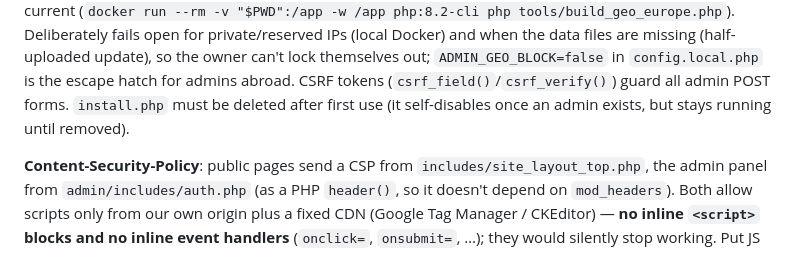
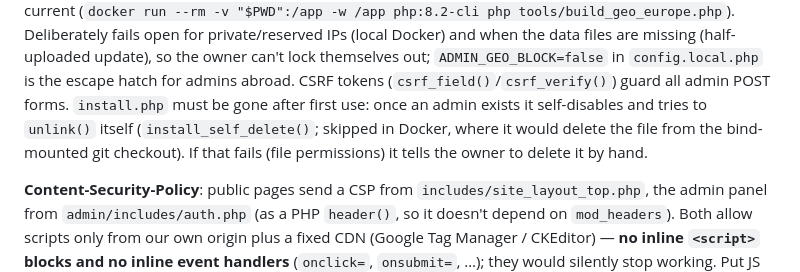
Before and after one commit to martijnfeld/scoutingvoerendaal-cms, a Markdown page: CLAUDE.md, the part around the change. Drawn GitHub-style.

Commit message:
fix auto delete install

```diff
--- a/CLAUDE.md
+++ b/CLAUDE.md
@@ -205,8 +205,9 @@ ranges current (`docker run --rm -v "$PWD":/app -w /app php:8.2-cli php tools/bu
 Deliberately fails open for private/reserved IPs (local Docker) and when the data files are missing
 (half-uploaded update), so the owner can't lock themselves out; `ADMIN_GEO_BLOCK=false` in
 `config.local.php` is the escape hatch for admins abroad. CSRF tokens (`csrf_field()`/`csrf_verify()`) guard all admin POST forms.
-`install.php` must be deleted after first use (it self-disables once an admin exists, but stays running
-until removed).
+`install.php` must be gone after first use: once an admin exists it self-disables and tries to
+`unlink()` itself (`install_self_delete()`; skipped in Docker, where it would delete the file from the
+bind-mounted git checkout). If that fails (file permissions) it tells the owner to delete it by hand.
 
 **Content-Security-Policy**: public pages send a CSP from `includes/site_layout_top.php`, the admin panel
 from `admin/includes/auth.php` (as a PHP `header()`, so it doesn't depend on `mod_headers`). Both allow
```
Also changed, not shown: INSTALL.md (+5 -3 lines).
